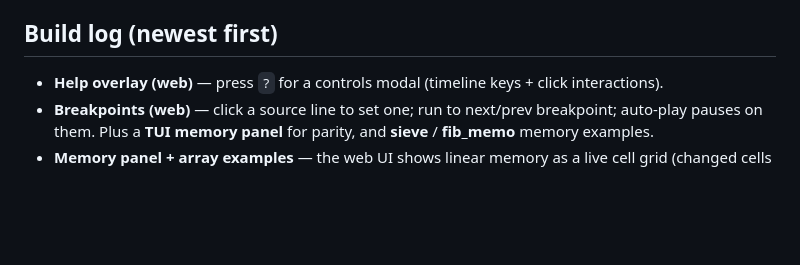
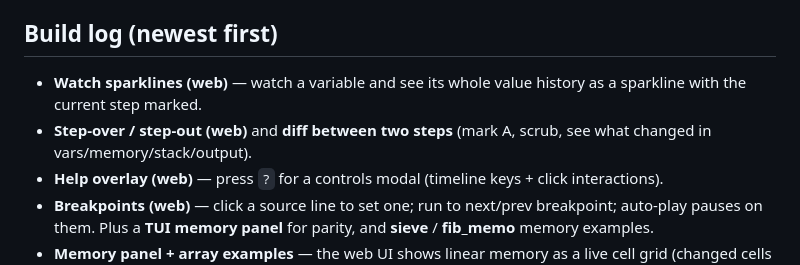
Before and after one commit to Amritha902/chronovm, a Markdown page: PROGRESS.md, the part around the change. GitHub-like rendering; blank space fills up the shorter version.

Commit message:
Update PROGRESS: diff, step-over/out, watch sparklines
Co-Authored-By: Claude Opus 4.8 <noreply@anthropic.com>

```diff
--- a/PROGRESS.md
+++ b/PROGRESS.md
@@ -60,6 +60,10 @@ and `wasm32`. The browser and terminal run the *same* VM and causal engine.
 
 ## Build log (newest first)
 
+- **Watch sparklines (web)** — watch a variable and see its whole value history
+  as a sparkline with the current step marked.
+- **Step-over / step-out (web)** and **diff between two steps** (mark A, scrub,
+  see what changed in vars/memory/stack/output).
 - **Help overlay (web)** — press `?` for a controls modal (timeline keys + click
   interactions).
 - **Breakpoints (web)** — click a source line to set one; run to next/prev
```
